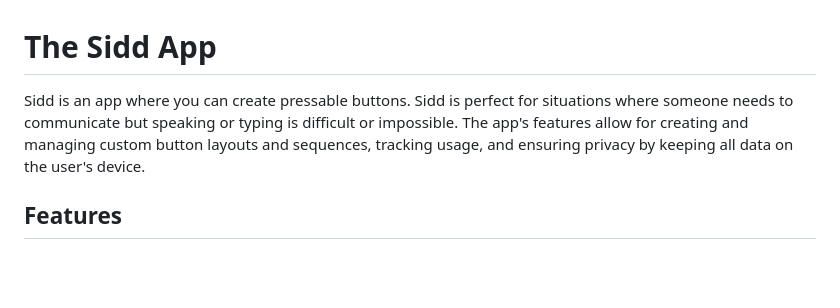
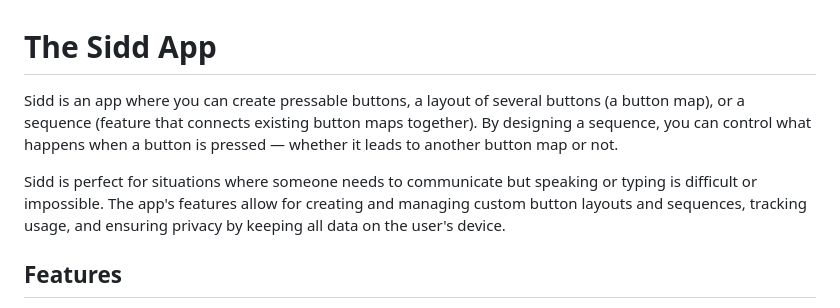
Before and after one commit to notwopr/siddapp, a Markdown page: README.md, the part around the change. Rendered like a GitHub page; blank space fills up the shorter version.

```diff
--- a/README.md
+++ b/README.md
@@ -1,6 +1,8 @@
 # The Sidd App
 
-Sidd is an app where you can create pressable buttons. Sidd is perfect for situations where someone needs to communicate but speaking or typing is difficult or impossible. The app's features allow for creating and managing custom button layouts and sequences, tracking usage, and ensuring privacy by keeping all data on the user's device.
+Sidd is an app where you can create pressable buttons, a layout of several buttons (a button map), or a sequence (feature that connects existing button maps together).  By designing a sequence, you can control what happens when a button is pressed — whether it leads to another button map or not.
+
+Sidd is perfect for situations where someone needs to communicate but speaking or typing is difficult or impossible. The app's features allow for creating and managing custom button layouts and sequences, tracking usage, and ensuring privacy by keeping all data on the user's device.
 
 ## Features
 
```
